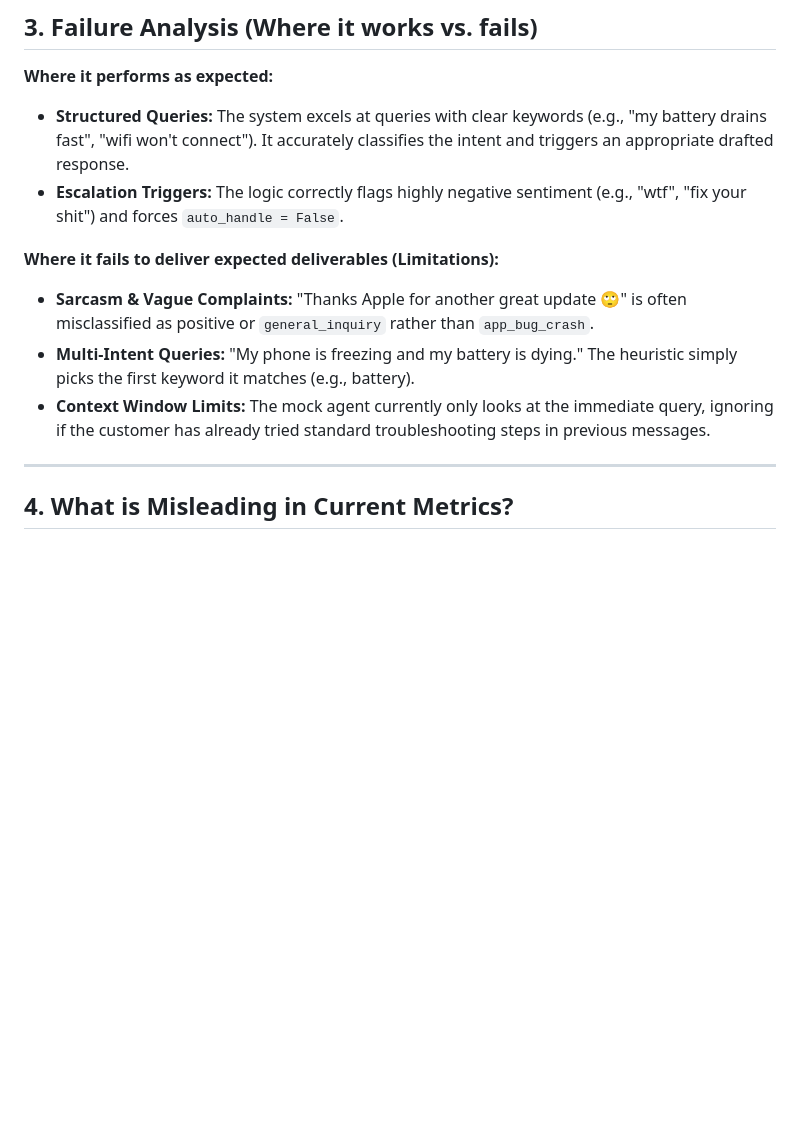
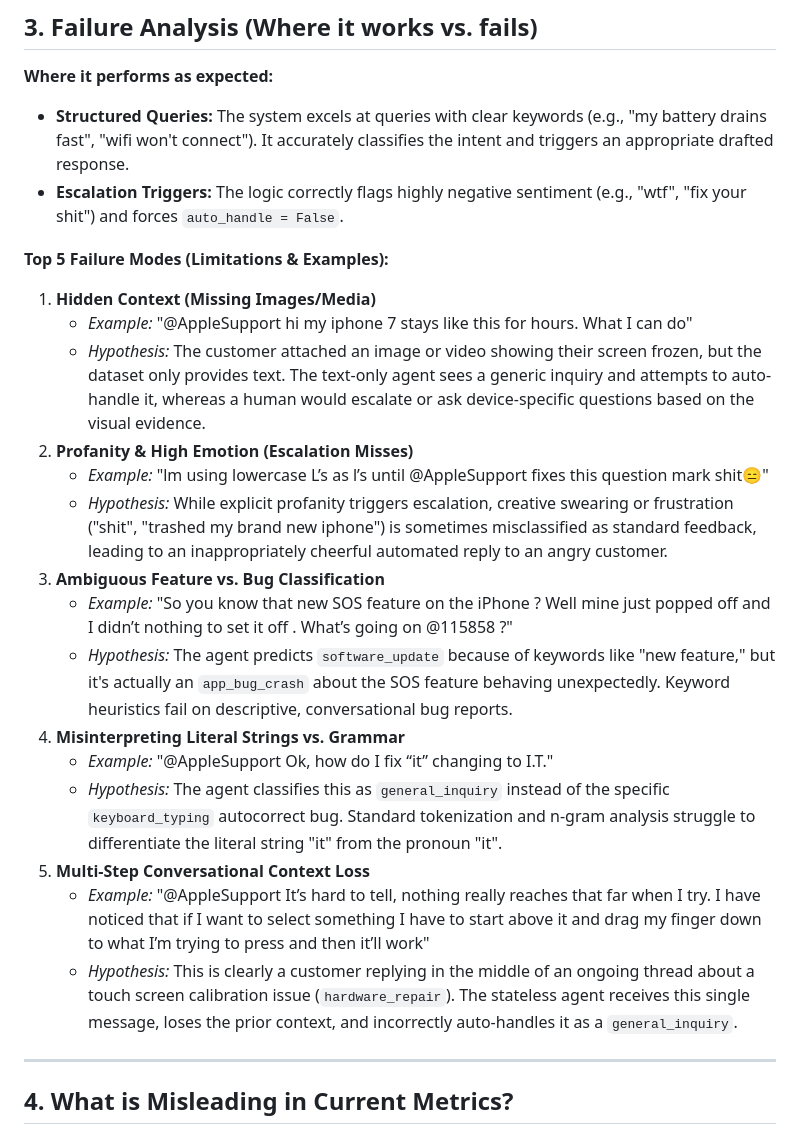
Before and after one commit to Joydeep2005Banik/Hiver-SDE-Intern_Home-Assignment, a Markdown page: REPORT.md, the part around the change. Rendered like a GitHub page; blank space fills up the shorter version.

Commit message:
docs: expand report failure analysis with top 5 failure modes and update evaluation status

```diff
--- a/REPORT.md
+++ b/REPORT.md
@@ -40,10 +40,23 @@ Evaluated on 20 examples:
 *   **Structured Queries:** The system excels at queries with clear keywords (e.g., "my battery drains fast", "wifi won't connect"). It accurately classifies the intent and triggers an appropriate drafted response.
 *   **Escalation Triggers:** The logic correctly flags highly negative sentiment (e.g., "wtf", "fix your shit") and forces `auto_handle = False`.
 
-**Where it fails to deliver expected deliverables (Limitations):**
-*   **Sarcasm & Vague Complaints:** "Thanks Apple for another great update 🙄" is often misclassified as positive or `general_inquiry` rather than `app_bug_crash`.
-*   **Multi-Intent Queries:** "My phone is freezing and my battery is dying." The heuristic simply picks the first keyword it matches (e.g., battery).
-*   **Context Window Limits:** The mock agent currently only looks at the immediate query, ignoring if the customer has already tried standard troubleshooting steps in previous messages.
+**Top 5 Failure Modes (Limitations & Examples):**
+
+1.  **Hidden Context (Missing Images/Media)**
+    *   *Example:* "@AppleSupport hi my iphone 7 stays like this for hours. What I can do"
+    *   *Hypothesis:* The customer attached an image or video showing their screen frozen, but the dataset only provides text. The text-only agent sees a generic inquiry and attempts to auto-handle it, whereas a human would escalate or ask device-specific questions based on the visual evidence.
+2.  **Profanity & High Emotion (Escalation Misses)**
+    *   *Example:* "lm using lowercase L’s as l’s until @AppleSupport fixes this question mark shit😑"
+    *   *Hypothesis:* While explicit profanity triggers escalation, creative swearing or frustration ("shit", "trashed my brand new iphone") is sometimes misclassified as standard feedback, leading to an inappropriately cheerful automated reply to an angry customer.
+3.  **Ambiguous Feature vs. Bug Classification**
+    *   *Example:* "So you know that new SOS feature on the iPhone ? Well mine just popped off and I️ didn’t nothing to set it off . What’s going on @115858 ?"
+    *   *Hypothesis:* The agent predicts `software_update` because of keywords like "new feature," but it's actually an `app_bug_crash` about the SOS feature behaving unexpectedly. Keyword heuristics fail on descriptive, conversational bug reports.
+4.  **Misinterpreting Literal Strings vs. Grammar**
+    *   *Example:* "@AppleSupport Ok, how do I fix “it” changing to I.T."
+    *   *Hypothesis:* The agent classifies this as `general_inquiry` instead of the specific `keyboard_typing` autocorrect bug. Standard tokenization and n-gram analysis struggle to differentiate the literal string "it" from the pronoun "it".
+5.  **Multi-Step Conversational Context Loss**
+    *   *Example:* "@AppleSupport It’s hard to tell, nothing really reaches that far when I try. I have noticed that if I want to select something I have to start above it and drag my finger down to what I’m trying to press and then it’ll work"
+    *   *Hypothesis:* This is clearly a customer replying in the middle of an ongoing thread about a touch screen calibration issue (`hardware_repair`). The stateless agent receives this single message, loses the prior context, and incorrectly auto-handles it as a `general_inquiry`.
 
 ---
 
```
Also changed, not shown: analysis_results.md (+2 -2 lines).
